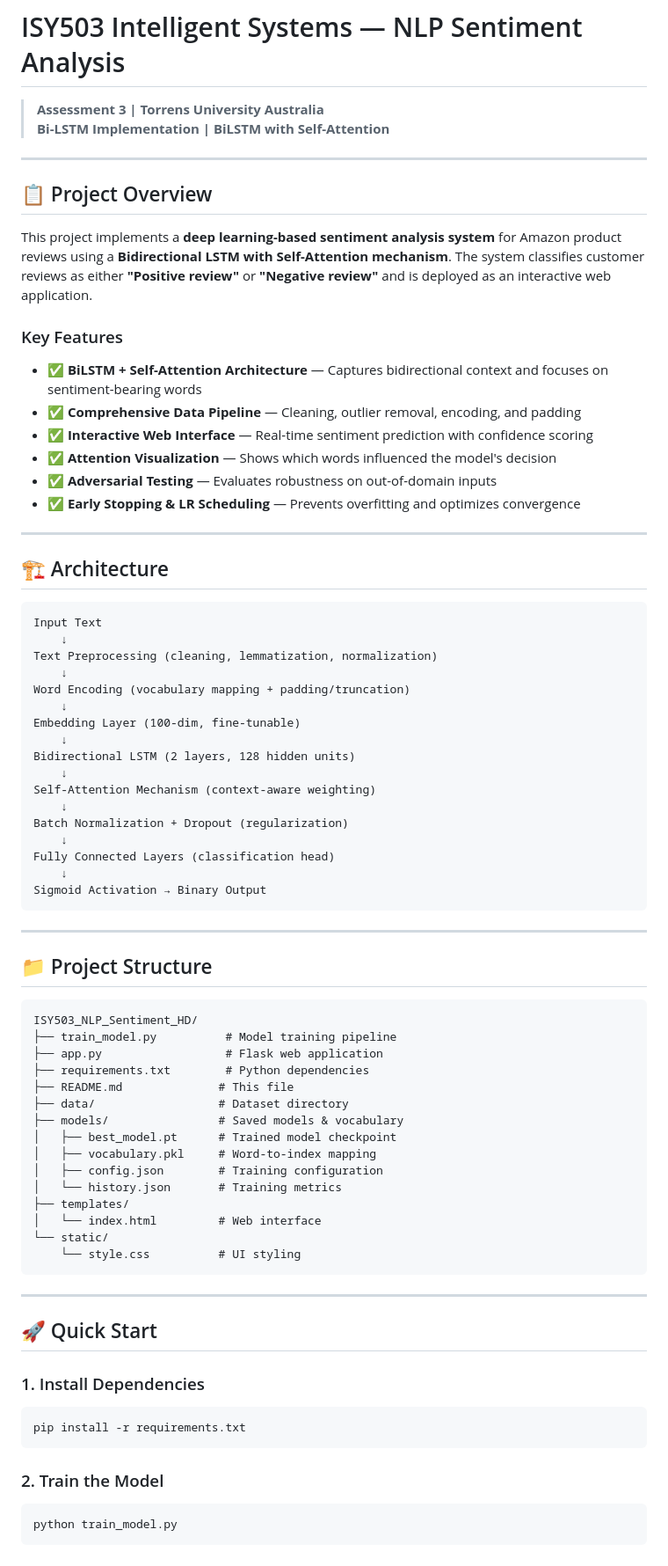
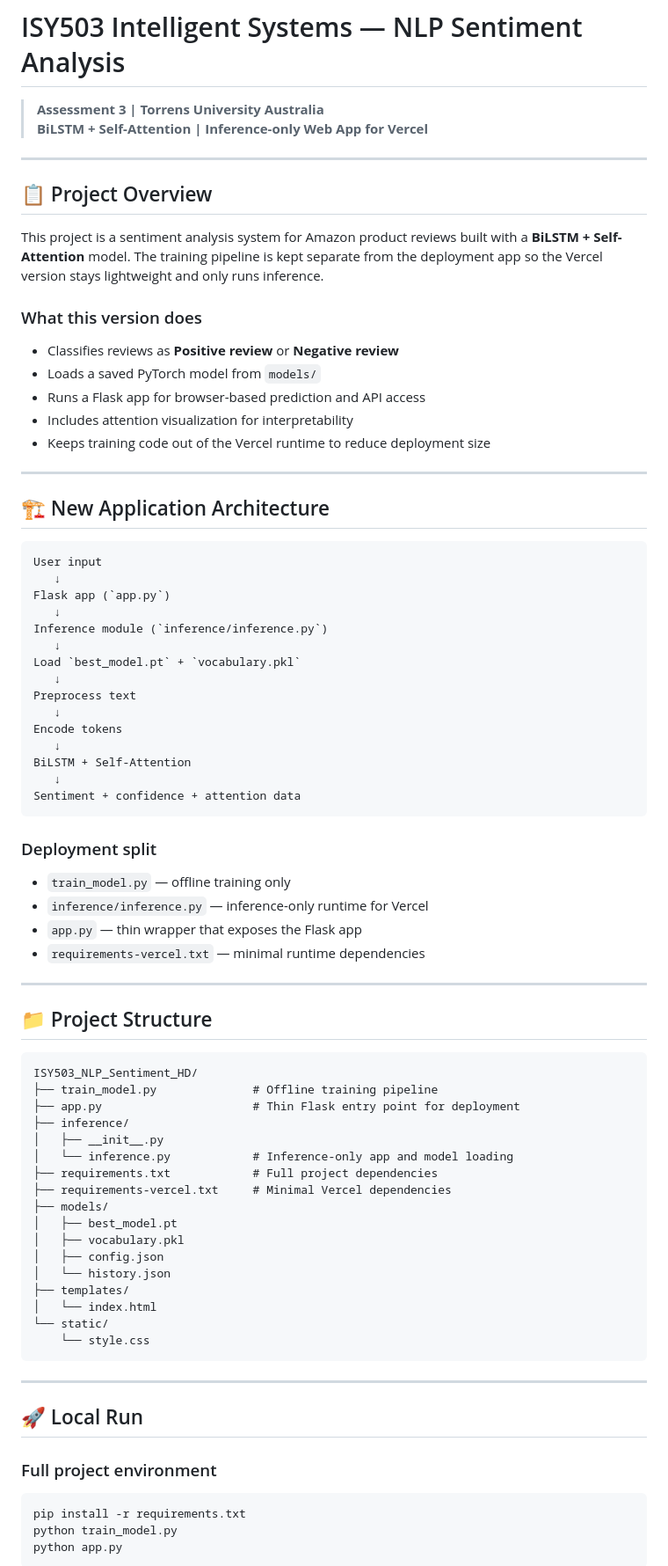
Before and after one commit to DannisNguyen12/ISY503_NLP_Sentiment_HD, a Markdown page: README.md, the part around one of its changes. Shown at 88% size. Drawn GitHub-style.

````diff
--- a/README.md
+++ b/README.md
@@ -1,45 +1,48 @@
 # ISY503 Intelligent Systems — NLP Sentiment Analysis
 
 > **Assessment 3 | Torrens University Australia**
-> **Bi-LSTM Implementation | BiLSTM with Self-Attention**
+> **BiLSTM + Self-Attention | Inference-only Web App for Vercel**
 
 ---
 
 ## 📋 Project Overview
 
-This project implements a **deep learning-based sentiment analysis system** for Amazon product reviews using a **Bidirectional LSTM with Self-Attention mechanism**. The system classifies customer reviews as either **"Positive review"** or **"Negative review"** and is deployed as an interactive web application.
+This project is a sentiment analysis system for Amazon product reviews built with a **BiLSTM + Self-Attention** model. The training pipeline is kept separate from the deployment app so the Vercel version stays lightweight and only runs inference.
 
-### Key Features
-- ✅ **BiLSTM + Self-Attention Architecture** — Captures bidirectional context and focuses on sentiment-bearing words
-- ✅ **Comprehensive Data Pipeline** — Cleaning, outlier removal, encoding, and padding
-- ✅ **Interactive Web Interface** — Real-time sentiment prediction with confidence scoring
-- ✅ **Attention Visualization** — Shows which words influenced the model's decision
-- ✅ **Adversarial Testing** — Evaluates robustness on out-of-domain inputs
-- ✅ **Early Stopping & LR Scheduling** — Prevents overfitting and optimizes convergence
+### What this version does
+- Classifies reviews as **Positive review** or **Negative review**
+- Loads a saved PyTorch model from `models/`
+- Runs a Flask app for browser-based prediction and API access
+- Includes attention visualization for interpretability
+- Keeps training code out of the Vercel runtime to reduce deployment size
 
 ---
 
-## 🏗️ Architecture
+## 🏗️ New Application Architecture
 
 ```
-Input Text
-    ↓
-Text Preprocessing (cleaning, lemmatization, normalization)
-    ↓
-Word Encoding (vocabulary mapping + padding/truncation)
-    ↓
-Embedding Layer (100-dim, fine-tunable)
-    ↓
-Bidirectional LSTM (2 layers, 128 hidden units)
-    ↓
-Self-Attention Mechanism (context-aware weighting)
-    ↓
-Batch Normalization + Dropout (regularization)
-    ↓
-Fully Connected Layers (classification head)
-    ↓
-Sigmoid Activation → Binary Output
+User input
+   ↓
+Flask app (`app.py`)
+   ↓
+Inference module (`inference/inference.py`)
+   ↓
+Load `best_model.pt` + `vocabulary.pkl`
+   ↓
+Preprocess text
+   ↓
+Encode tokens
+   ↓
+BiLSTM + Self-Attention
+   ↓
+Sentiment + confidence + attention data
 ```
+
+### Deployment split
+- `train_model.py` — offline training only
+- `inference/inference.py` — inference-only runtime for Vercel
+- `app.py` — thin wrapper that exposes the Flask app
+- `requirements-vercel.txt` — minimal runtime dependencies
 
 ---
 
@@ -47,33 +50,29 @@ Sigmoid Activation → Binary Output
 
 ```
 ISY503_NLP_Sentiment_HD/
-├── train_model.py          # Model training pipeline
-├── app.py                  # Flask web application
-├── requirements.txt        # Python dependencies
-├── README.md              # This file
-├── data/                  # Dataset directory
-├── models/                # Saved models & vocabulary
-│   ├── best_model.pt      # Trained model checkpoint
-│   ├── vocabulary.pkl     # Word-to-index mapping
-│   ├── config.json        # Training configuration
-│   └── history.json       # Training metrics
+├── train_model.py              # Offline training pipeline
+├── app.py                      # Thin Flask entry point for deployment
+├── inference/
+│   ├── __init__.py
+│   └── inference.py            # Inference-only app and model loading
+├── requirements.txt            # Full project dependencies
+├── requirements-vercel.txt     # Minimal Vercel dependencies
+├── models/
+│   ├── best_model.pt
+│   ├── vocabulary.pkl
+│   ├── config.json
+│   └── history.json
 ├── templates/
-│   └── index.html         # Web interface
+│   └── index.html
 └── static/
-    └── style.css          # UI styling
+    └── style.css
 ```
 
 ---
 
-## 🚀 Quick Start
+## 🚀 Local Run
 
-### 1. Install Dependencies
-
+### Full project environment
 ```bash
 pip install -r requirements.txt
-```
-
-### 2. Train the Model
-
-```bash
 python train_model.py
````
Also changed, not shown: other parts of README.md (+37 -56 lines).
